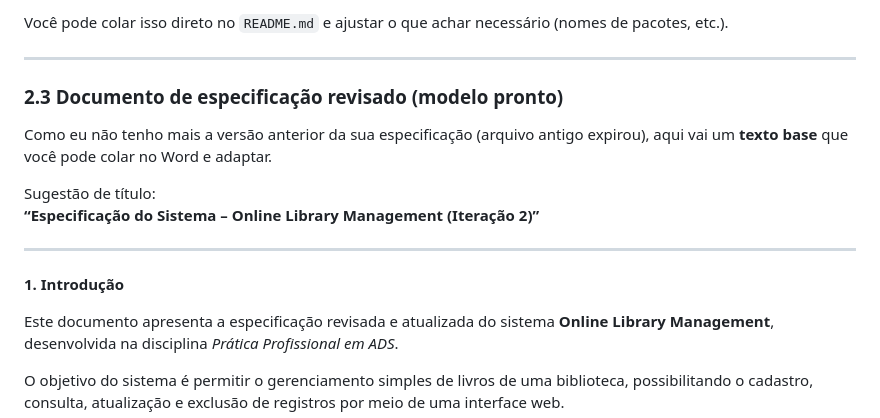
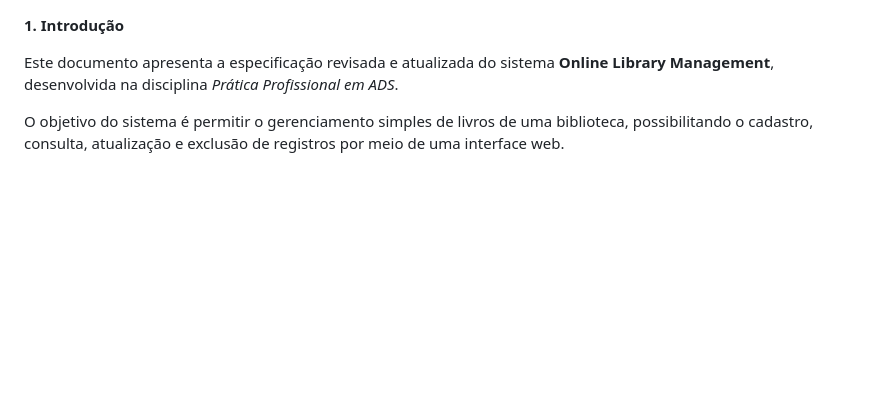
Before and after one commit to BrunoChagas78/online-library-management, a Markdown page: README.md, the part around the change. Drawn GitHub-style; blank space fills up the shorter version.

Commit message:
Clean up README by removing old content
Removed outdated instructions and example title from README.

```diff
--- a/README.md
+++ b/README.md
@@ -1,16 +1,3 @@
-
-Você pode colar isso direto no `README.md` e ajustar o que achar necessário (nomes de pacotes, etc.).
-
----
-
-### 2.3 Documento de especificação revisado (modelo pronto)
-
-Como eu não tenho mais a versão anterior da sua especificação (arquivo antigo expirou), aqui vai um **texto base** que você pode colar no Word e adaptar.
-
-Sugestão de título:
-**“Especificação do Sistema – Online Library Management (Iteração 2)”**
-
----
 
 **1. Introdução**
 
```
